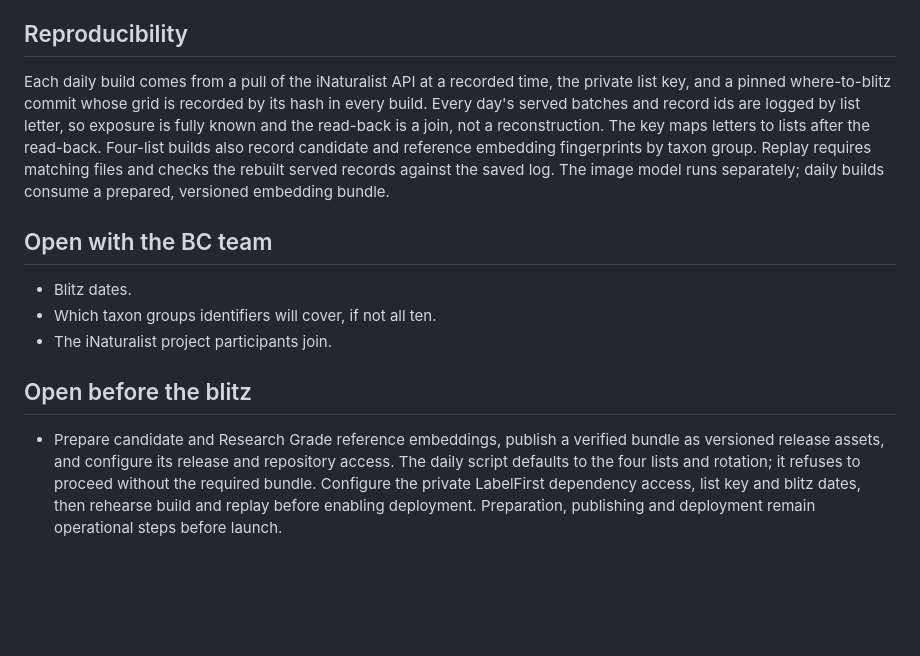
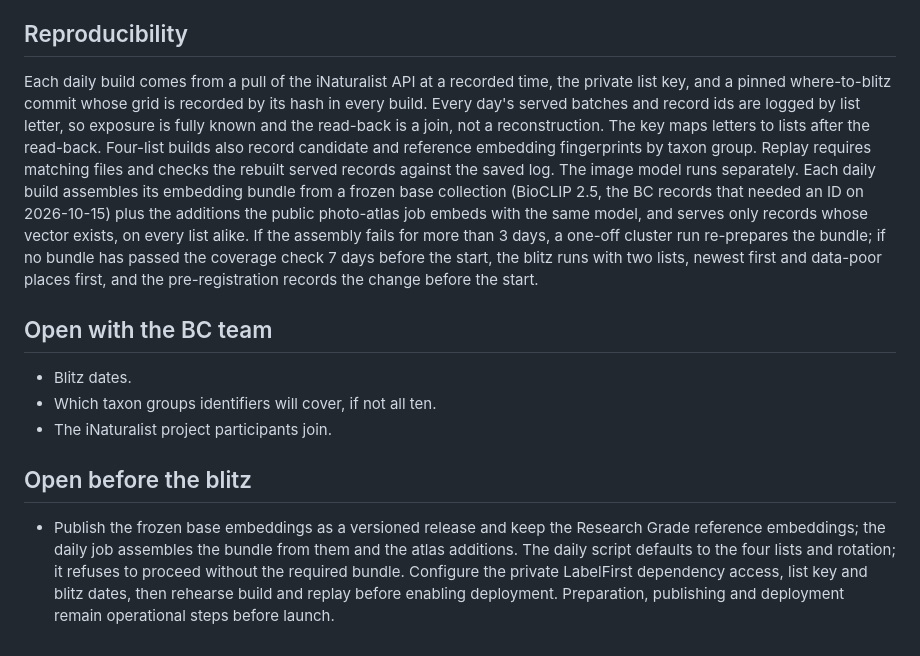
Before and after one commit to PollockLab/what-to-id, a Markdown page: docs/protocol.md, the part around the change. GitHub-like rendering; blank space fills up the shorter version.

Commit message:
docs(protocol): daily bundle assembly and the blitz contingency rules
States that the daily build assembles its embedding bundle from the frozen 2026-10-15 base plus the atlas additions and serves only embedded records, that a cluster re-prepare is the fallback after 3 failed days, and that the blitz falls back to two lists if no bundle passes the coverage check 7 days before the start. Mirrors the pre-registration draft's Design bullet of 2026-10-26.

```diff
--- a/docs/protocol.md
+++ b/docs/protocol.md
@@ -78,7 +78,7 @@ The ID-rate factors, the lifts, the effort model (lognormal, median 100 records,
 
 ## Reproducibility
 
-Each daily build comes from a pull of the iNaturalist API at a recorded time, the private list key, and a pinned where-to-blitz commit whose grid is recorded by its hash in every build. Every day's served batches and record ids are logged by list letter, so exposure is fully known and the read-back is a join, not a reconstruction. The key maps letters to lists after the read-back. Four-list builds also record candidate and reference embedding fingerprints by taxon group. Replay requires matching files and checks the rebuilt served records against the saved log. The image model runs separately; daily builds consume a prepared, versioned embedding bundle.
+Each daily build comes from a pull of the iNaturalist API at a recorded time, the private list key, and a pinned where-to-blitz commit whose grid is recorded by its hash in every build. Every day's served batches and record ids are logged by list letter, so exposure is fully known and the read-back is a join, not a reconstruction. The key maps letters to lists after the read-back. Four-list builds also record candidate and reference embedding fingerprints by taxon group. Replay requires matching files and checks the rebuilt served records against the saved log. The image model runs separately. Each daily build assembles its embedding bundle from a frozen base collection (BioCLIP 2.5, the BC records that needed an ID on 2026-10-15) plus the additions the public photo-atlas job embeds with the same model, and serves only records whose vector exists, on every list alike. If the assembly fails for more than 3 days, a one-off cluster run re-prepares the bundle; if no bundle has passed the coverage check 7 days before the start, the blitz runs with two lists, newest first and data-poor places first, and the pre-registration records the change before the start.
 
 ## Open with the BC team
 
@@ -88,4 +88,4 @@ Each daily build comes from a pull of the iNaturalist API at a recorded time, th
 
 ## Open before the blitz
 
-- Prepare candidate and Research Grade reference embeddings, publish a verified bundle as versioned release assets, and configure its release and repository access. The daily script defaults to the four lists and rotation; it refuses to proceed without the required bundle. Configure the private LabelFirst dependency access, list key and blitz dates, then rehearse build and replay before enabling deployment. Preparation, publishing and deployment remain operational steps before launch.
+- Publish the frozen base embeddings as a versioned release and keep the Research Grade reference embeddings; the daily job assembles the bundle from them and the atlas additions. The daily script defaults to the four lists and rotation; it refuses to proceed without the required bundle. Configure the private LabelFirst dependency access, list key and blitz dates, then rehearse build and replay before enabling deployment. Preparation, publishing and deployment remain operational steps before launch.
```
